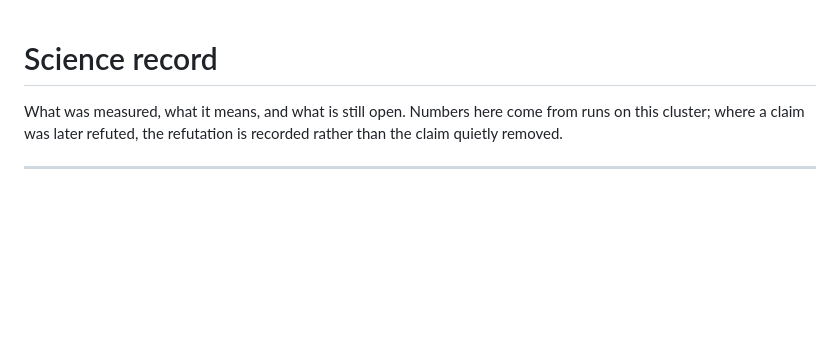
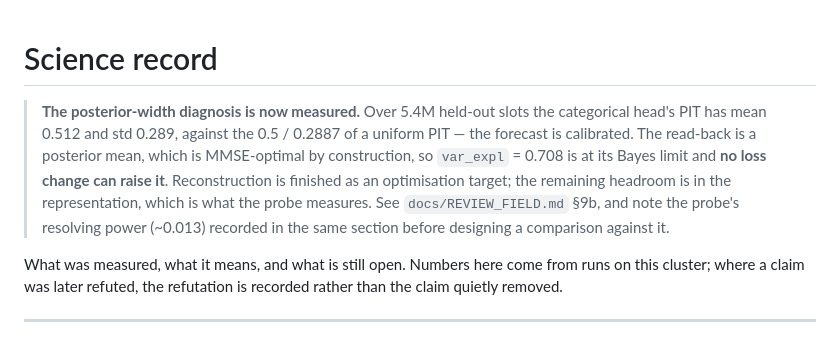
Before and after one commit to OmarAlterkait/helix, a Markdown page: docs/SCIENCE.md, the part around the change. Drawn GitHub-style; blank space fills up the shorter version.

```diff
--- a/docs/SCIENCE.md
+++ b/docs/SCIENCE.md
@@ -1,4 +1,15 @@
 # Science record
+
+> **The posterior-width diagnosis is now measured.** Over 5.4M held-out slots
+> the categorical head's PIT has mean 0.512 and std 0.289, against the
+> 0.5 / 0.2887 of a uniform PIT — the forecast is calibrated. The read-back is a
+> posterior mean, which is MMSE-optimal by construction, so `var_expl` = 0.708
+> is at its Bayes limit and **no loss change can raise it**. Reconstruction is
+> finished as an optimisation target; the remaining headroom is in the
+> representation, which is what the probe measures. See
+> `docs/REVIEW_FIELD.md` §9b, and note the probe's resolving power (~0.013)
+> recorded in the same section before designing a comparison against it.
+
 
 What was measured, what it means, and what is still open. Numbers here come from
 runs on this cluster; where a claim was later refuted, the refutation is recorded
```
Also changed, not shown: docs/REVIEW_FIELD.md (+78 -0 lines).
